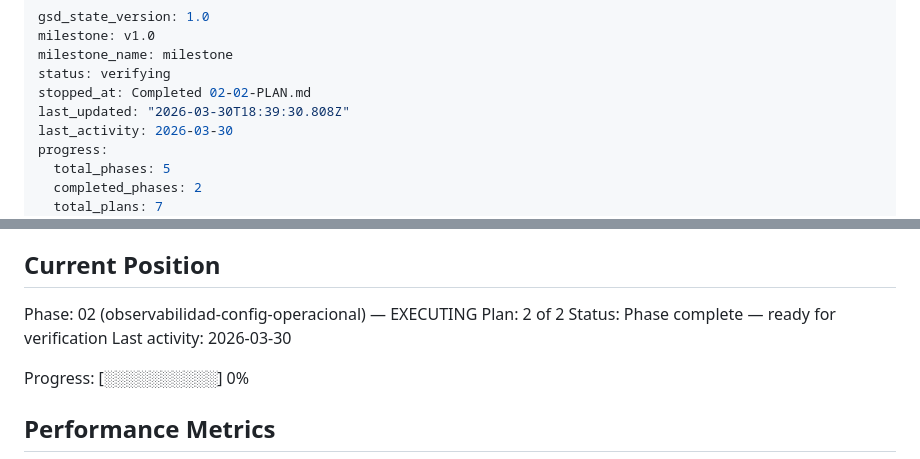
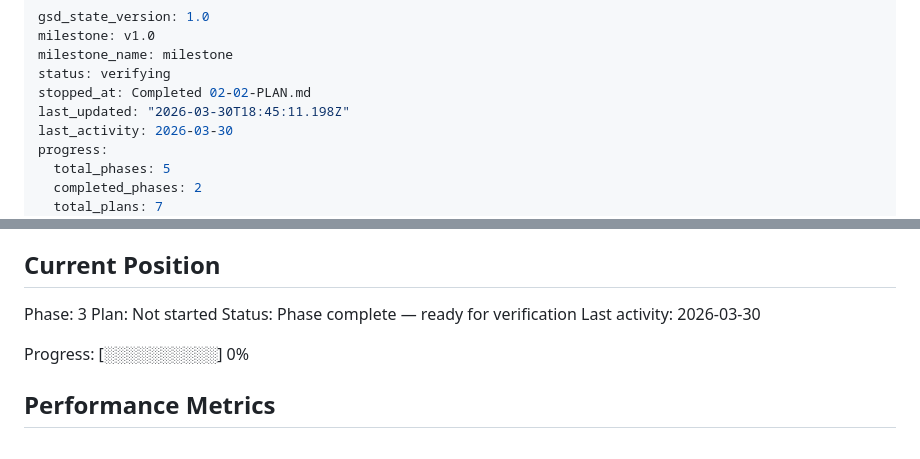
Before and after one commit to objetiva-comercios/objetiva-comercios-imgproc, a Markdown page: .planning/STATE.md, 2 parts joined by grey strips. Drawn GitHub-style.

Commit message:
docs(phase-02): complete phase execution

```diff
--- a/.planning/STATE.md
+++ b/.planning/STATE.md
@@ -4,7 +4,7 @@ milestone: v1.0
 milestone_name: milestone
 status: verifying
 stopped_at: Completed 02-02-PLAN.md
-last_updated: "2026-03-30T18:39:30.808Z"
+last_updated: "2026-03-30T18:45:11.198Z"
 last_activity: 2026-03-30
 progress:
   total_phases: 5
@@ -25,8 +25,8 @@ See: .planning/PROJECT.md (updated 2026-03-30)
 
 ## Current Position
 
-Phase: 02 (observabilidad-config-operacional) — EXECUTING
-Plan: 2 of 2
+Phase: 3
+Plan: Not started
 Status: Phase complete — ready for verification
 Last activity: 2026-03-30
 
```
Also changed, not shown: 1 other file.
